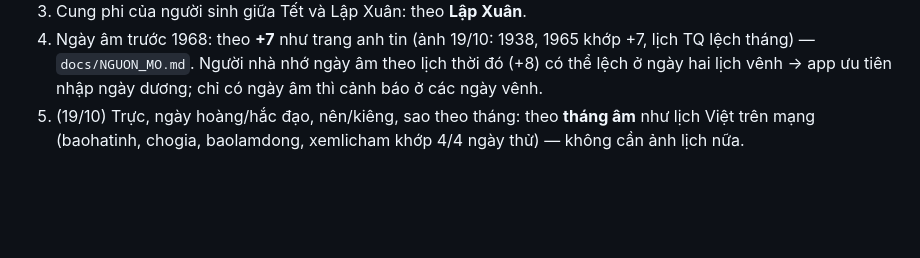
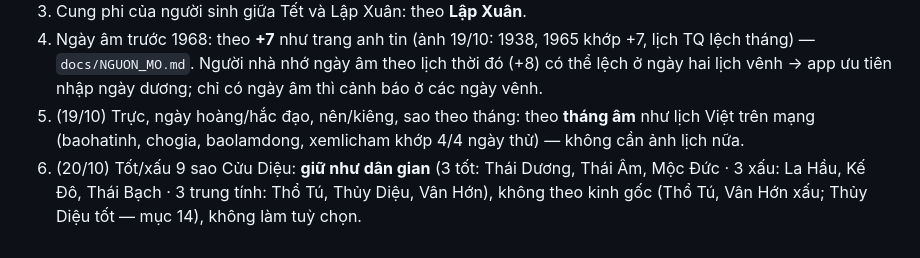
Before and after one commit to gc1001vn-svg/tu-vi-nha, a Markdown page: docs/QUY_UOC.md, the part around one of its changes. GitHub-like rendering; blank space fills up the shorter version.

Commit message:
docs: anh chot giu tot/xau Cuu Dieu nhu dan gian (QUY_UOC "Anh da quyet" so 6)
Co-Authored-By: Claude Opus 5.5 <noreply@anthropic.com>
Claude-Session: https://claude.ai/code/session_01HQWxAZnjhc8yzUkZkgZ8dN

```diff
--- a/docs/QUY_UOC.md
+++ b/docs/QUY_UOC.md
@@ -235,3 +235,4 @@ Tuỳ chọn riêng của một môn (vd tử vi năm Canh: theo Altuvi hay `ans
 3. Cung phi của người sinh giữa Tết và Lập Xuân: theo **Lập Xuân**.
 4. Ngày âm trước 1968: theo **+7** như trang anh tin (ảnh 19/10: 1938, 1965 khớp +7, lịch TQ lệch tháng) — `docs/NGUON_MO.md`. Người nhà nhớ ngày âm theo lịch thời đó (+8) có thể lệch ở ngày hai lịch vênh → app ưu tiên nhập ngày dương; chỉ có ngày âm thì cảnh báo ở các ngày vênh.
 5. (19/10) Trực, ngày hoàng/hắc đạo, nên/kiêng, sao theo tháng: theo **tháng âm** như lịch Việt trên mạng (baohatinh, chogia, baolamdong, xemlicham khớp 4/4 ngày thử) — không cần ảnh lịch nữa.
+6. (20/10) Tốt/xấu 9 sao Cửu Diệu: **giữ như dân gian** (3 tốt: Thái Dương, Thái Âm, Mộc Đức · 3 xấu: La Hầu, Kế Đô, Thái Bạch · 3 trung tính: Thổ Tú, Thủy Diệu, Vân Hớn), không theo kinh gốc (Thổ Tú, Vân Hớn xấu; Thủy Diệu tốt — mục 14), không làm tuỳ chọn.
```
Also changed, not shown: other parts of docs/QUY_UOC.md (+1 -1 lines).
